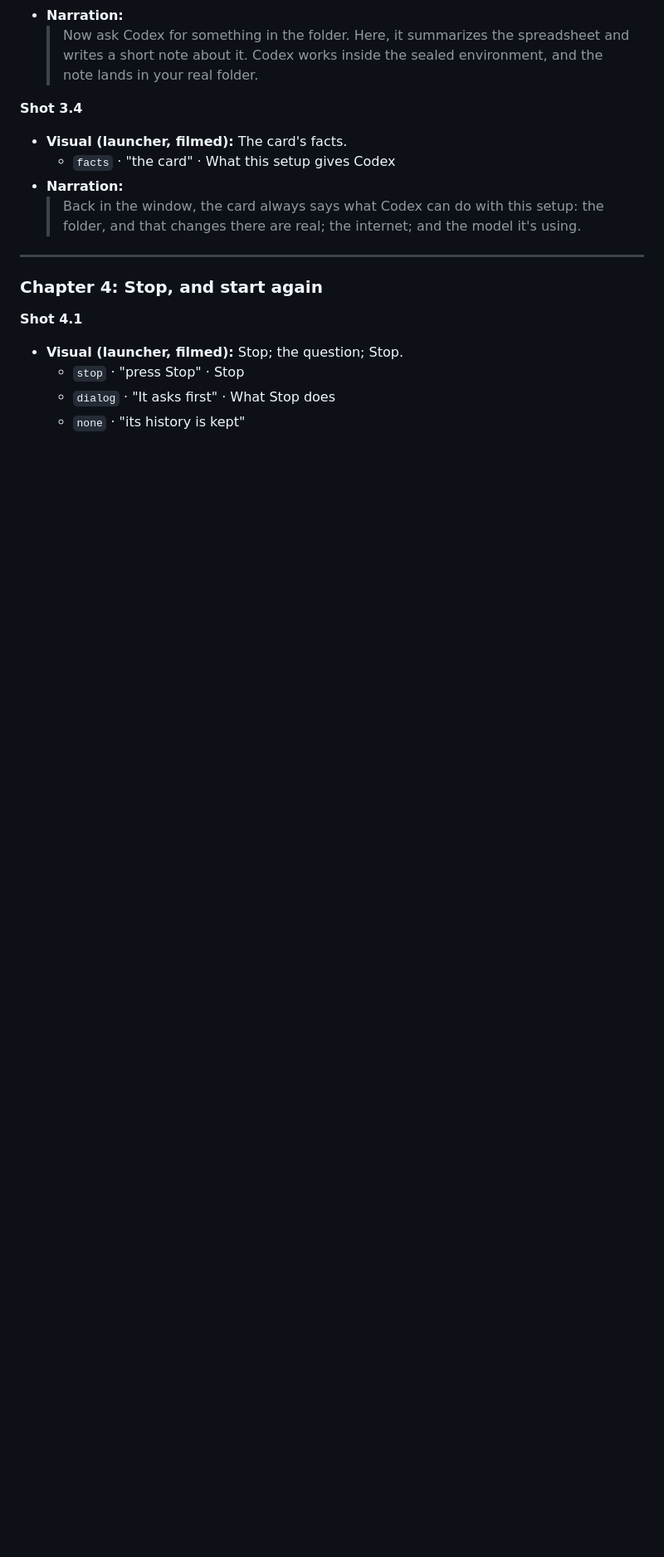
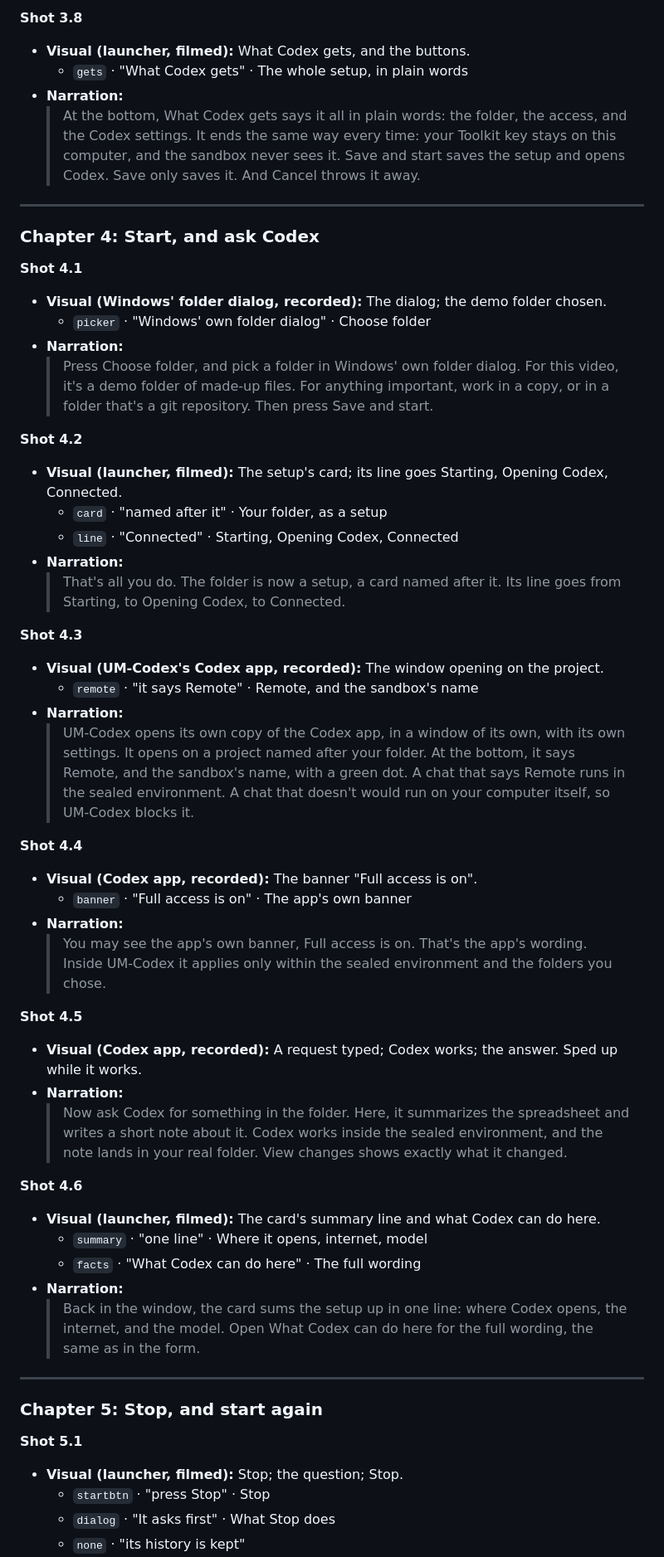
Before and after one commit to SripadaLab-UM/um-codex, a Markdown page: docs/videos/04-first-launch-windows.md, the part around one of its changes. Shown at 83% size. Drawn GitHub-style; blank space fills up the shorter version.

```diff
--- a/docs/videos/04-first-launch-windows.md
+++ b/docs/videos/04-first-launch-windows.md
@@ -94,25 +143,84 @@ Status: **draft for review.**
+**Shot 3.8**
+
+- **Visual (launcher, filmed):** What Codex gets, and the buttons.
+  - `gets` · "What Codex gets" · The whole setup, in plain words
+- **Narration:**
+  > At the bottom, What Codex gets says it all in plain words: the folder, the
+  > access, and the Codex settings. It ends the same way every time: your
+  > Toolkit key stays on this computer, and the sandbox never sees it. Save and
+  > start saves the setup and opens Codex. Save only saves it. And Cancel
+  > throws it away.
+
+---
+
+### Chapter 4: Start, and ask Codex
+
+**Shot 4.1**
+
+- **Visual (Windows' folder dialog, recorded):** The dialog; the demo folder chosen.
+  - `picker` · "Windows' own folder dialog" · Choose folder
+- **Narration:**
+  > Press Choose folder, and pick a folder in Windows' own folder dialog. For
+  > this video, it's a demo folder of made-up files. For anything important,
+  > work in a copy, or in a folder that's a git repository. Then press Save
+  > and start.
+
+**Shot 4.2**
+
+- **Visual (launcher, filmed):** The setup's card; its line goes Starting, Opening Codex, Connected.
+  - `card` · "named after it" · Your folder, as a setup
+  - `line` · "Connected" · Starting, Opening Codex, Connected
+- **Narration:**
+  > That's all you do. The folder is now a setup, a card named after it. Its
+  > line goes from Starting, to Opening Codex, to Connected.
+
+**Shot 4.3**
+
+- **Visual (UM-Codex's Codex app, recorded):** The window opening on the project.
+  - `remote` · "it says Remote" · Remote, and the sandbox's name
+- **Narration:**
+  > UM-Codex opens its own copy of the Codex app, in a window of its own, with
+  > its own settings. It opens on a project named after your folder. At the
+  > bottom, it says Remote, and the sandbox's name, with a green dot. A chat
+  > that says Remote runs in the sealed environment. A chat that doesn't would
+  > run on your computer itself, so UM-Codex blocks it.
+
+**Shot 4.4**
+
+- **Visual (Codex app, recorded):** The banner "Full access is on".
+  - `banner` · "Full access is on" · The app's own banner
+- **Narration:**
+  > You may see the app's own banner, Full access is on. That's the app's
+  > wording. Inside UM-Codex it applies only within the sealed environment and
+  > the folders you chose.
+
+**Shot 4.5**
+
+- **Visual (Codex app, recorded):** A request typed; Codex works; the answer. Sped up while it works.
 - **Narration:**
   > Now ask Codex for something in the folder. Here, it summarizes the
   > spreadsheet and writes a short note about it. Codex works inside the
-  > sealed environment, and the note lands in your real folder.
+  > sealed environment, and the note lands in your real folder. View changes
+  > shows exactly what it changed.
 
-**Shot 3.4**
+**Shot 4.6**
 
-- **Visual (launcher, filmed):** The card's facts.
-  - `facts` · "the card" · What this setup gives Codex
+- **Visual (launcher, filmed):** The card's summary line and what Codex can do here.
+  - `summary` · "one line" · Where it opens, internet, model
+  - `facts` · "What Codex can do here" · The full wording
 - **Narration:**
-  > Back in the window, the card always says what Codex can do with this
-  > setup: the folder, and that changes there are real; the internet; and
-  > the model it's using.
+  > Back in the window, the card sums the setup up in one line: where Codex
+  > opens, the internet, and the model. Open What Codex can do here for the
+  > full wording, the same as in the form.
 
 ---
 
-### Chapter 4: Stop, and start again
+### Chapter 5: Stop, and start again
 
-**Shot 4.1**
+**Shot 5.1**
 
 - **Visual (launcher, filmed):** Stop; the question; Stop.
-  - `stop` · "press Stop" · Stop
+  - `startbtn` · "press Stop" · Stop
   - `dialog` · "It asks first" · What Stop does
   - `none` · "its history is kept"
 - **Narration:**
```
Also changed, not shown: other parts of docs/videos/04-first-launch-windows.md (+104 -55 lines), docs/videos/03-installing-on-windows.md (+2 -1 lines).
